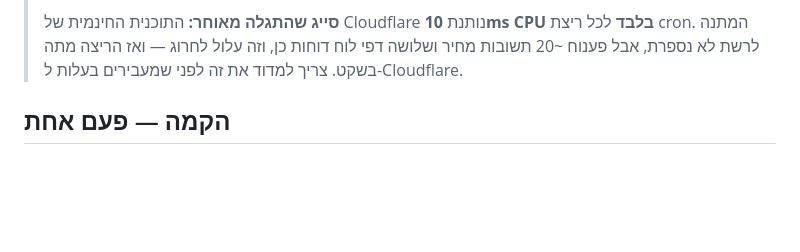
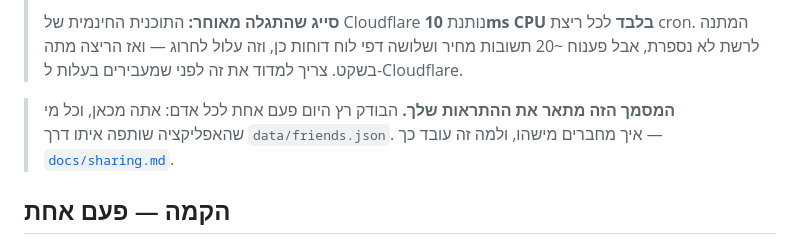
Before and after one commit to eladnizri/Stocksapp, a Markdown page: docs/alerts.md, the part around the change. Rendered like a GitHub page; blank space fills up the shorter version.

Commit message:
Point the alerts doc at how sharing works
The checker is per person now, so the document that describes "your alerts"
should say where the rest of them are described.

Co-Authored-By: Claude Opus 5 <noreply@anthropic.com>
Claude-Session: https://claude.ai/code/session_01FDWHQchU64iApMXwtNrSP5

```diff
--- a/docs/alerts.md
+++ b/docs/alerts.md
@@ -18,6 +18,10 @@
 > בלבד** לכל ריצת cron. המתנה לרשת לא נספרת, אבל פענוח ~20 תשובות מחיר
 > ושלושה דפי לוח דוחות כן, וזה עלול לחרוג — ואז הריצה מתה בשקט. צריך למדוד
 > את זה לפני שמעבירים בעלות ל-Cloudflare.
+
+> **המסמך הזה מתאר את ההתראות שלך.** הבודק רץ היום פעם אחת לכל אדם: אתה
+> מכאן, וכל מי שהאפליקציה שותפה איתו דרך `data/friends.json`. איך מחברים
+> מישהו, ולמה זה עובד כך — [`docs/sharing.md`](sharing.md).
 
 ## הקמה — פעם אחת
 
```
